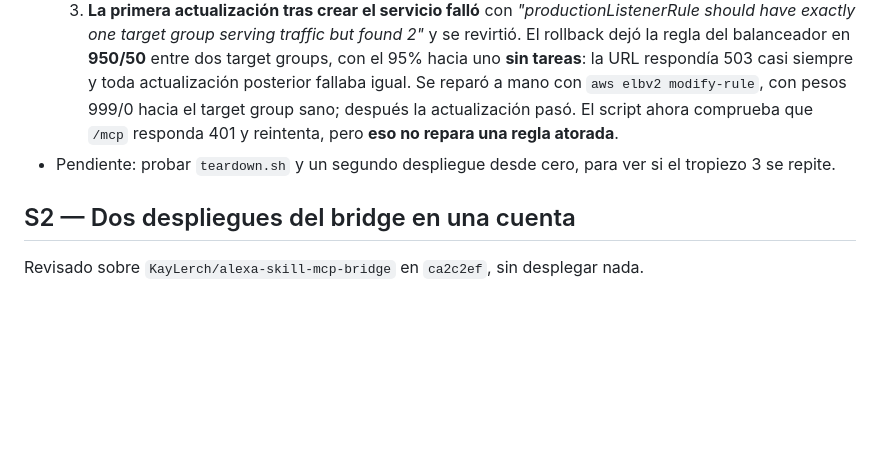
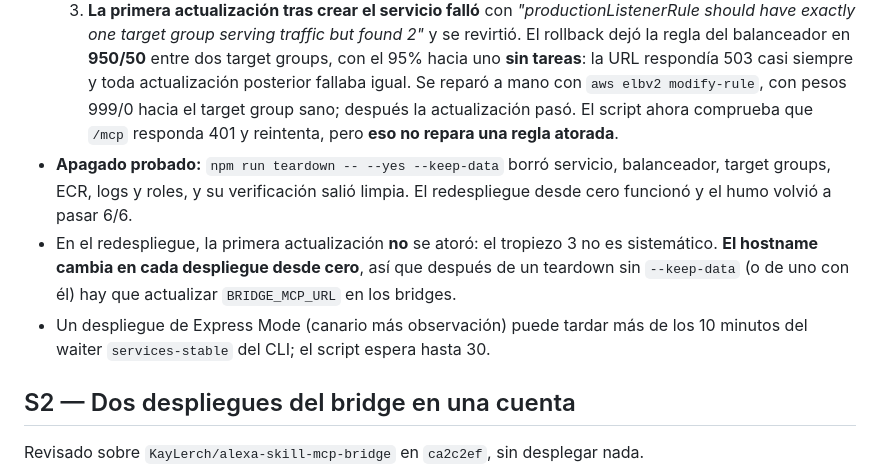
Before and after one commit to Raul99Alejandro/counterpart, a Markdown page: docs/b2-spikes.md, the part around the change. Rendered like a GitHub page; blank space fills up the shorter version.

Commit message:
docs: record the teardown and redeploy test
Co-Authored-By: Claude Opus 5.5 <noreply@anthropic.com>

```diff
--- a/docs/b2-spikes.md
+++ b/docs/b2-spikes.md
@@ -10,7 +10,9 @@ Resultados de los spikes del spec B2 §4.2. Sin datos de la cuenta: ni número,
   1. Git Bash convierte `/ecs/counterpart` en una ruta de Windows → `MSYS_NO_PATHCONV=1` y rutas locales `D:/...`.
   2. `aws iam list-policies` aplica `--query` página por página y devuelve un `None` por página → se toma la primera línea `arn:`.
   3. **La primera actualización tras crear el servicio falló** con *"productionListenerRule should have exactly one target group serving traffic but found 2"* y se revirtió. El rollback dejó la regla del balanceador en **950/50** entre dos target groups, con el 95% hacia uno **sin tareas**: la URL respondía 503 casi siempre y toda actualización posterior fallaba igual. Se reparó a mano con `aws elbv2 modify-rule`, con pesos 999/0 hacia el target group sano; después la actualización pasó. El script ahora comprueba que `/mcp` responda 401 y reintenta, pero **eso no repara una regla atorada**.
-- Pendiente: probar `teardown.sh` y un segundo despliegue desde cero, para ver si el tropiezo 3 se repite.
+- **Apagado probado:** `npm run teardown -- --yes --keep-data` borró servicio, balanceador, target groups, ECR, logs y roles, y su verificación salió limpia. El redespliegue desde cero funcionó y el humo volvió a pasar 6/6.
+- En el redespliegue, la primera actualización **no** se atoró: el tropiezo 3 no es sistemático. **El hostname cambia en cada despliegue desde cero**, así que después de un teardown sin `--keep-data` (o de uno con él) hay que actualizar `BRIDGE_MCP_URL` en los bridges.
+- Un despliegue de Express Mode (canario más observación) puede tardar más de los 10 minutos del waiter `services-stable` del CLI; el script espera hasta 30.
 
 ## S2 — Dos despliegues del bridge en una cuenta
 Revisado sobre `KayLerch/alexa-skill-mcp-bridge` en `ca2c2ef`, sin desplegar nada.
```
